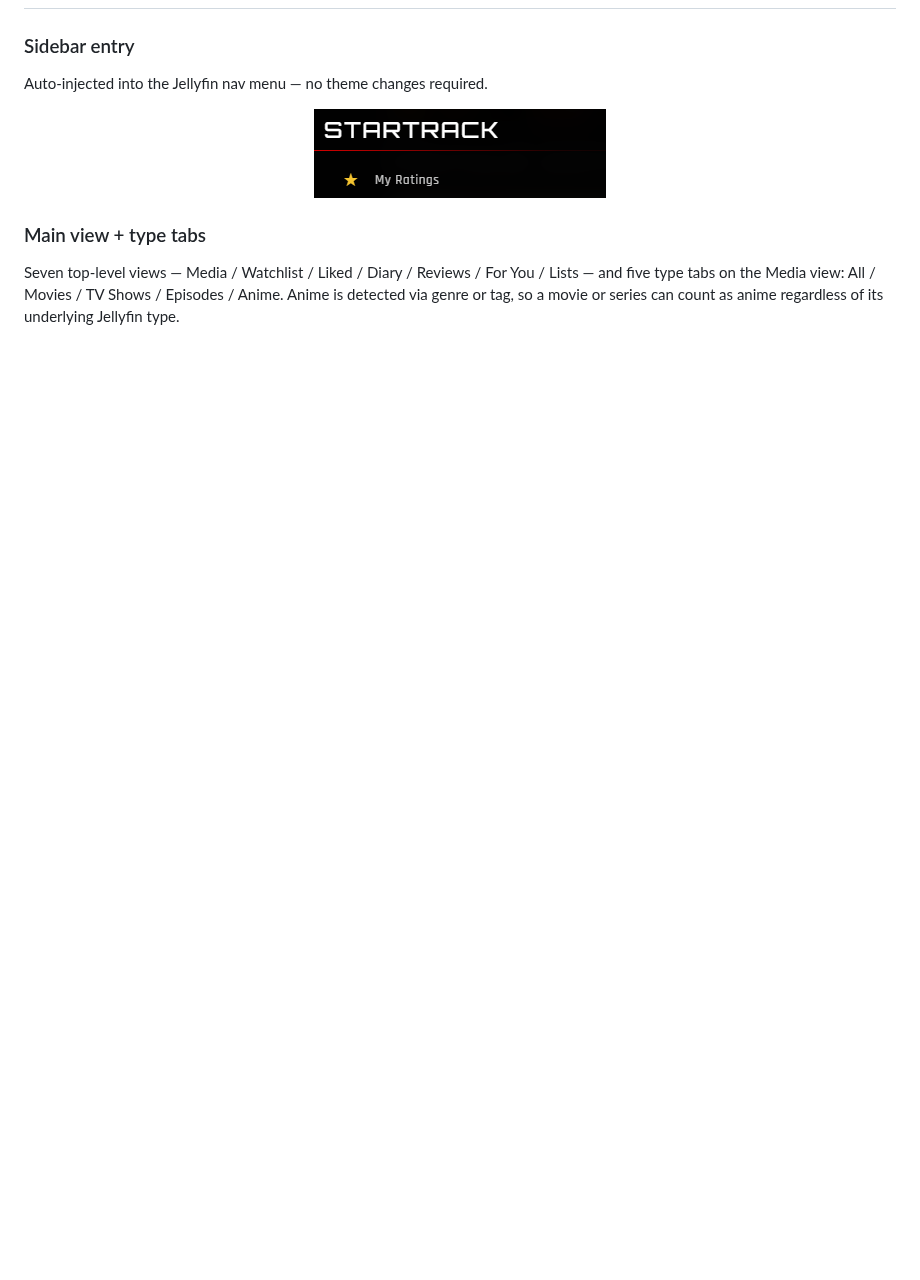
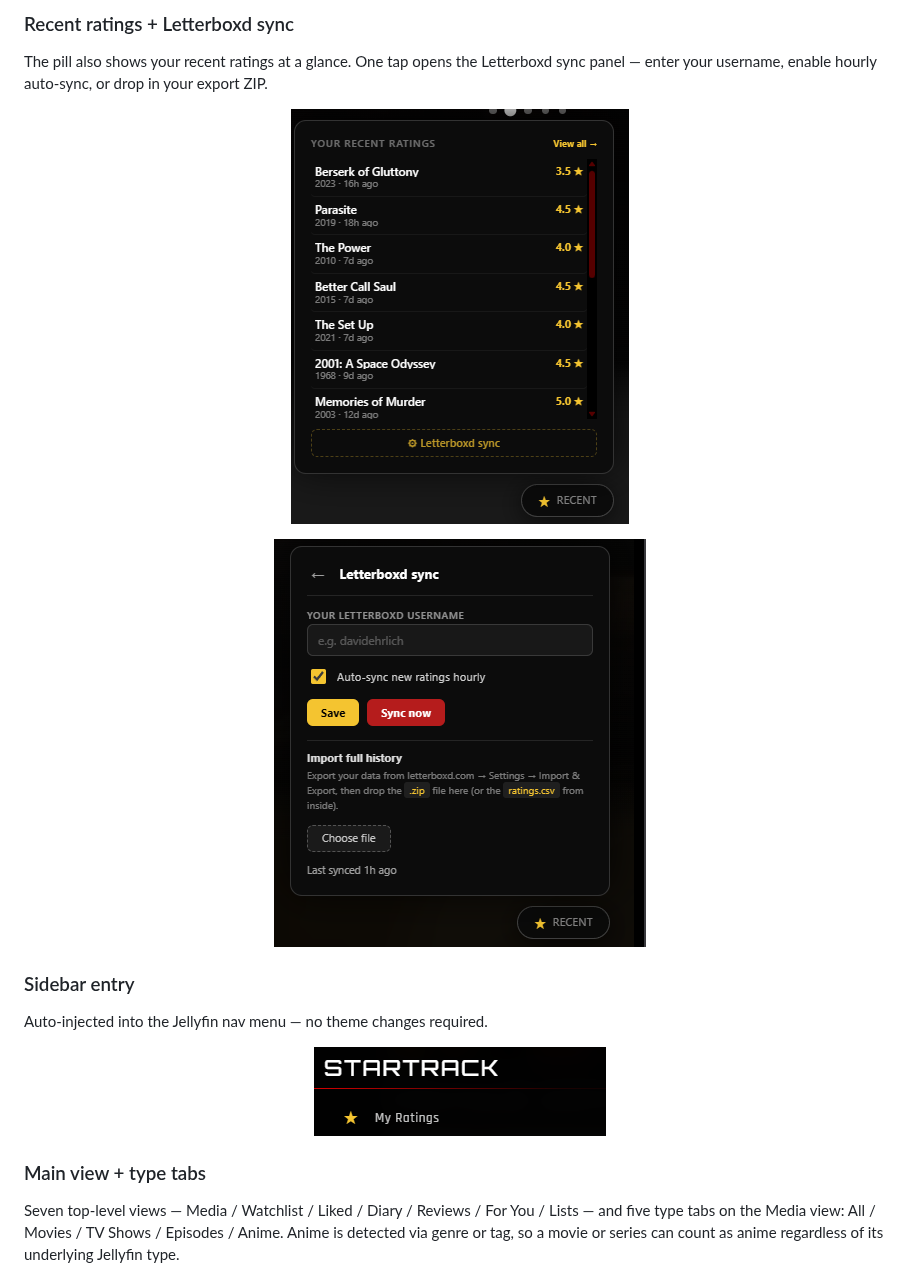
Before and after one commit to ZL154/jellyfin-plugin-startrack, a Markdown page: README.md, the part around one of its changes. Drawn GitHub-style; pictures changed too: assets/screenshots/letterboxd-sync.png (added), assets/screenshots/recent-ratings.png (added); blank space fills up the shorter version.

```diff
--- a/README.md
+++ b/README.md
@@ -88,3 +103,13 @@ Designed to integrate cleanly with modern Jellyfin setups. Works on desktop and
+### Recent ratings + Letterboxd sync
+The pill also shows your recent ratings at a glance. One tap opens the Letterboxd sync panel — enter your username, enable hourly auto-sync, or drop in your export ZIP.
+
+<p align="center">
+  <img alt="Recent ratings list" src="assets/screenshots/recent-ratings.png" />
+</p>
+
+<p align="center">
+  <img alt="Letterboxd sync panel" src="assets/screenshots/letterboxd-sync.png" />
+</p>
 
 ### Sidebar entry
 Auto-injected into the Jellyfin nav menu — no theme changes required.
```
Also changed, not shown: other parts of README.md (+15 -0 lines), assets/screenshots/rating-panel.png (added), assets/screenshots/rating-pill-button.png (added), assets/screenshots/rating-pill-detail.png (added).
